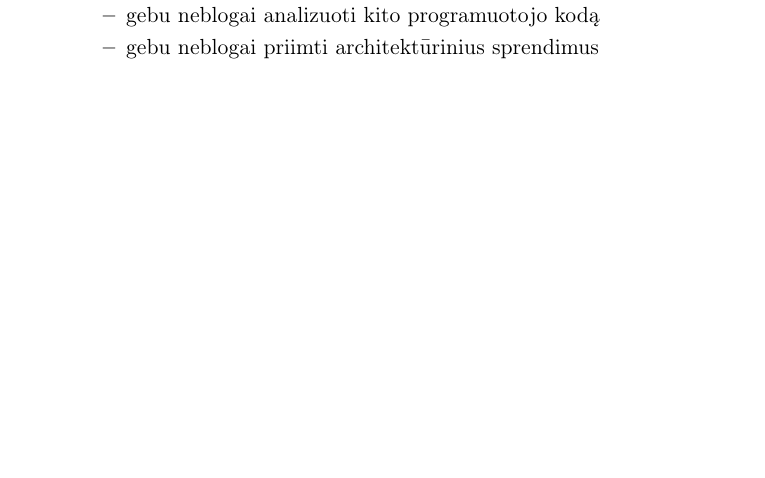
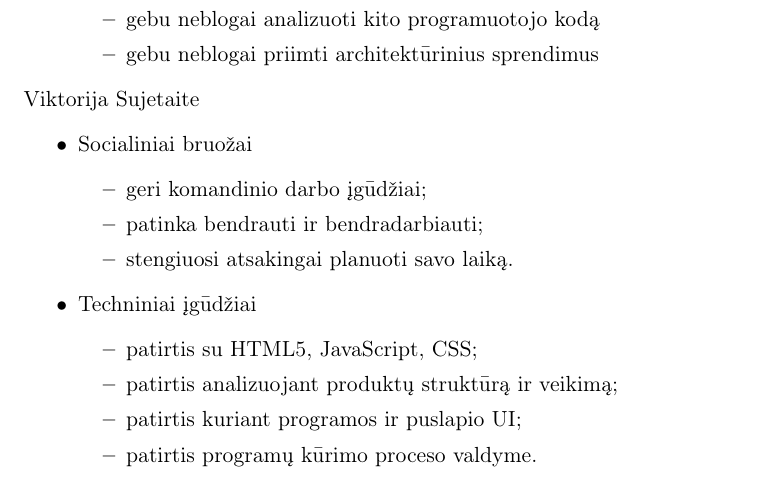
Before and after one commit to Eseas/feedback-system, a LaTeX document (docs/meeting reports/2017-02-21/meeting report 2017-02-21.tex): part of the page before the commit and part of page 2 of 2 after it, cut so that both start at the same text, the shorter picture padded with empty space. Compiled offline with pdfLaTeX.

Commit message:
Update meeting report 2017-02-21.tex

```diff
--- a/docs/meeting reports/2017-02-21/meeting report 2017-02-21.tex
+++ b/docs/meeting reports/2017-02-21/meeting report 2017-02-21.tex
@@ -53,5 +53,20 @@
 			\item gebu neblogai priimti architektūrinius sprendimus
 		\end{itemize}
 	\end{itemize}
-
+	Viktorija Sujetaite
+	\begin{itemize}
+		\item Socialiniai bruožai
+		\begin{itemize}
+			\item geri komandinio darbo įgūdžiai;
+			\item patinka bendrauti ir bendradarbiauti;
+			\item stengiuosi atsakingai planuoti savo laiką.
+		\end{itemize}
+		\item Techniniai įgūdžiai
+		\begin{itemize}
+			\item patirtis su HTML5, JavaScript, CSS;
+			\item patirtis analizuojant produktų struktūrą ir veikimą;
+			\item patirtis kuriant programos ir puslapio UI;
+			\item patirtis programų kūrimo proceso valdyme.
+		\end{itemize}
+	\end{itemize}
 \end{document}
```
